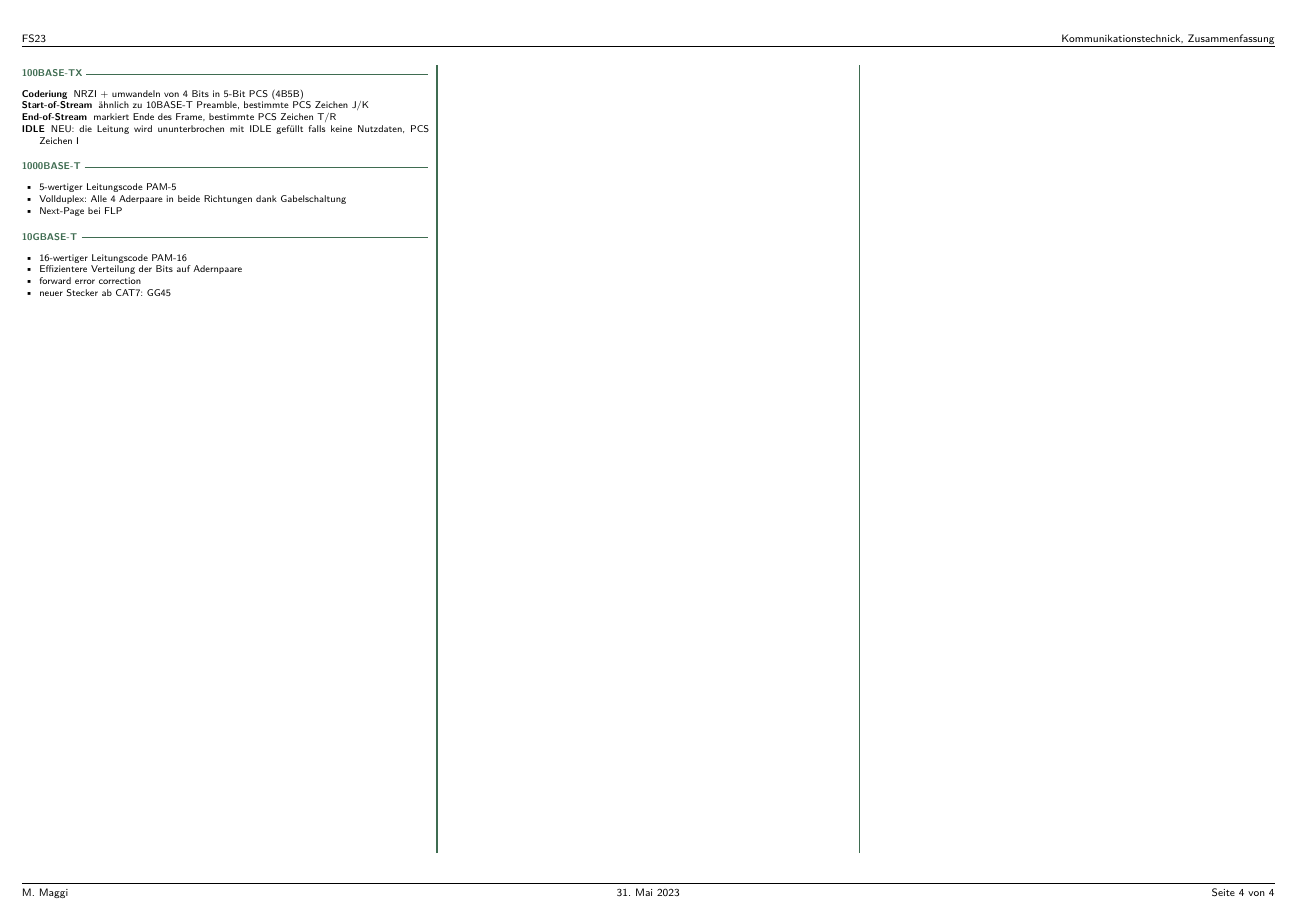
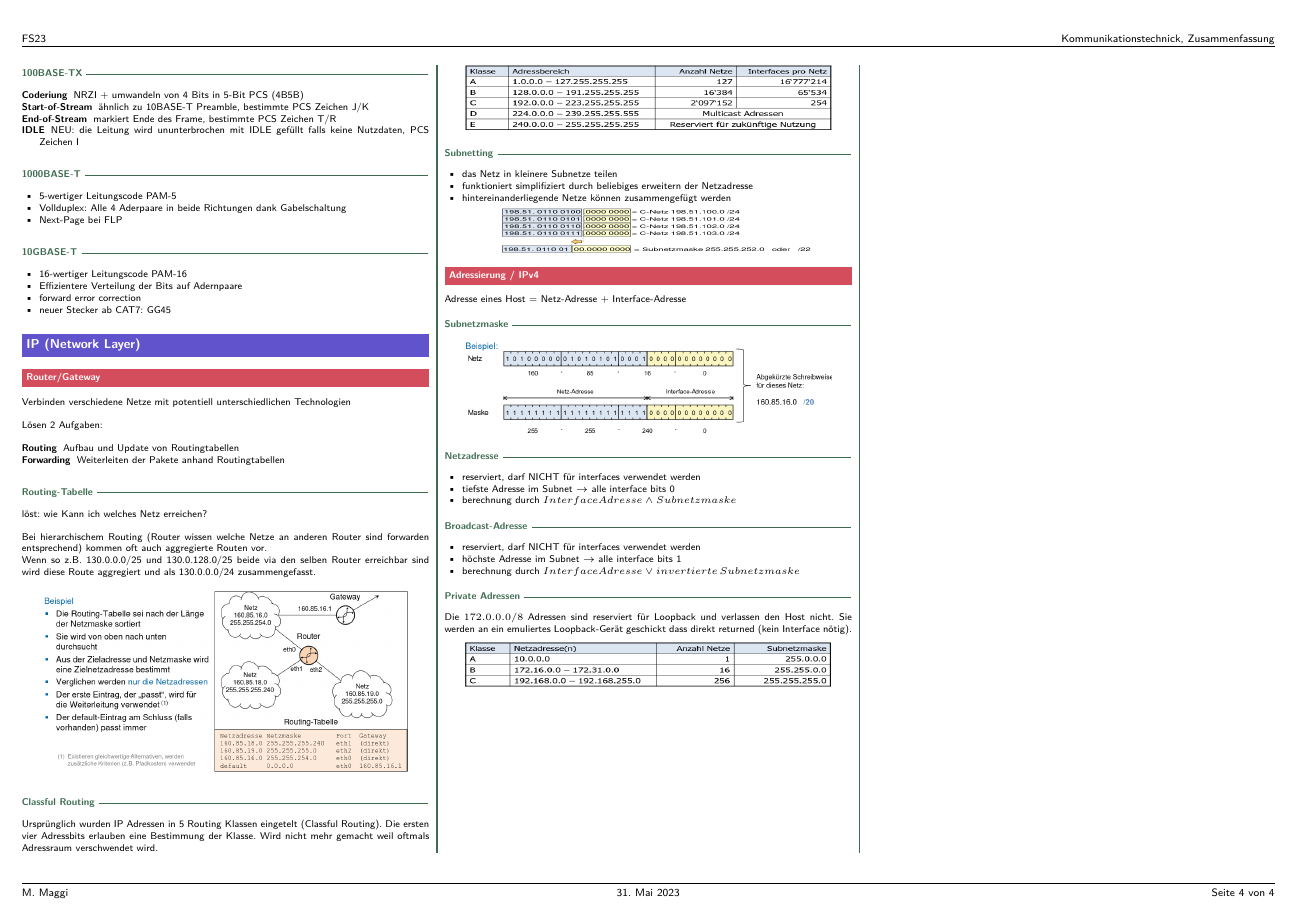
Before and after one commit to merlinio2000/improved-goggles, a LaTeX document (kt/kt.tex, which reads kt/sections/ip.tex): page 4 of 4. Compiled offline with pdfLaTeX.

Commit message:
KT: add first part of ip

```diff
--- /dev/null
+++ b/kt/sections/ip.tex
@@ -0,0 +1,91 @@
+\section{IP (Network Layer)}
+
+\subsection{Router/Gateway}
+Verbinden verschiedene Netze mit potentiell unterschiedlichen Technologien
+
+Lösen 2 Aufgaben:
+\begin{description}
+	\item[Routing] Aufbau und Update von Routingtabellen
+	\item[Forwarding] Weiterleiten der Pakete anhand Routingtabellen
+\end{description}
+
+\subsubsection{Routing-Tabelle}
+löst: wie Kann ich welches Netz erreichen?
+
+Bei hierarchischem Routing (Router wissen welche Netze an anderen Router sind
+forwarden entsprechend) kommen oft auch aggregierte Routen vor.\\
+Wenn so z.B. 130.0.0.0/25 und 130.0.128.0/25 beide via den selben Router
+erreichbar sind wird diese Route aggregiert und als 130.0.0.0/24 zusammengefasst.
+
+\begin{center}
+	\includegraphics[width=0.9\linewidth]{routing-table}
+\end{center}
+
+\subsubsection{Classful Routing}
+
+Ursprünglich wurden IP Adressen in 5 Routing Klassen eingetelt (Classful Routing).
+Die ersten vier Adressbits erlauben eine Bestimmung der Klasse.
+Wird nicht mehr gemacht weil oftmals Adressraum verschwendet wird.
+
+\begin{center}
+	\includegraphics[width=0.9\linewidth, height=15mm]{classful-routing}
+\end{center}
+
+\subsubsection{Subnetting}
+\begin{itemize}
+	\item das Netz in kleinere Subnetze teilen
+	\item funktioniert simplifiziert durch beliebiges erweitern der Netzadresse
+	\item hintereinanderliegende Netze können zusammengefügt werden
+	      \begin{center}
+		      \includegraphics[width=0.8\linewidth, height=10mm]{subnetting-aggr}
+	      \end{center}
+	      % \begin{itemize}
+	      %  \item 160.85.100.0/24
+	      %  \item 160.85.101.0/24
+	      %  \item 160.85.102.0/24
+	      %  \item 160.85.103.0/24
+	      %  \item zusammengefügt: 160.85.100/22
+	      % \end{itemize}
+\end{itemize}
+
+
+
+
+
+
+
+
+\subsection{Adressierung / IPv4}
+
+Adresse eines Host = Netz-Adresse + Interface-Adresse
+
+\subsubsection{Subnetzmaske}
+
+\begin{center}
+	\includegraphics[width=0.9\linewidth]{subnetmask}
+\end{center}
+
+\subsubsection{Netzadresse}
+
+\begin{itemize}
+	\item reserviert, darf NICHT für interfaces verwendet werden
+	\item tiefste Adresse im Subnet $\rightarrow$ alle interface bits 0
+	\item berechnung durch $Interface Adresse \land Subnetzmaske$
+\end{itemize}
+
+\subsubsection{Broadcast-Adresse}
+
+\begin{itemize}
+	\item reserviert, darf NICHT für interfaces verwendet werden
+	\item höchste Adresse im Subnet $\rightarrow$ alle interface bits 1
+	\item berechnung durch $Interface Adresse \lor invertierte \, Subnetzmaske$
+\end{itemize}
+
+\subsubsection{Private Adressen}
+
+Die $172.0.0.0/8$ Adressen sind reserviert für Loopback und verlassen den Host nicht.
+Sie werden an ein emuliertes Loopback-Gerät geschickt dass direkt returned
+(kein Interface nötig).
+\begin{center}
+	\includegraphics[width=0.9\linewidth, height=10mm]{private-ip}
+\end{center}
```
Also changed, not shown: kt/kt.tex (+1 -0 lines), kt/images/classful-routing.png (added), kt/images/private-ip.png (added), kt/images/routing-table.png (added), kt/images/subnetmask.png (added), kt/images/subnetting-aggr.png (added), kt/kt.pdf.
